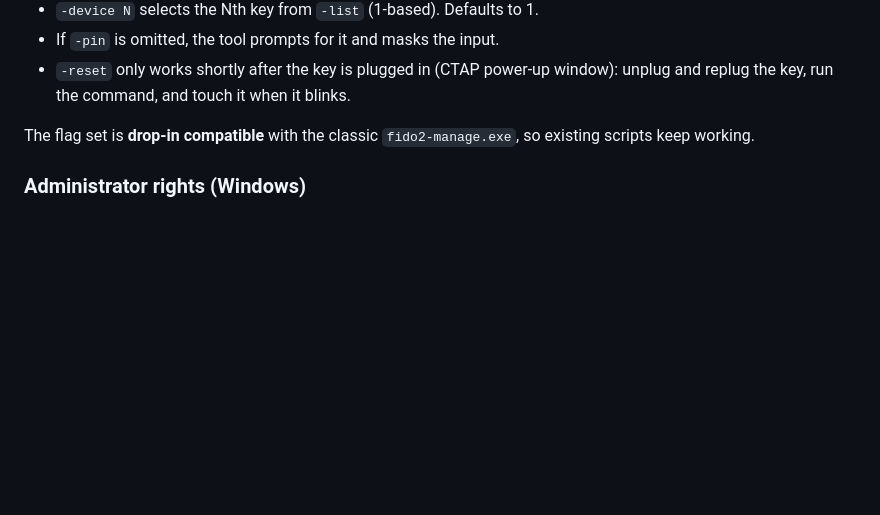
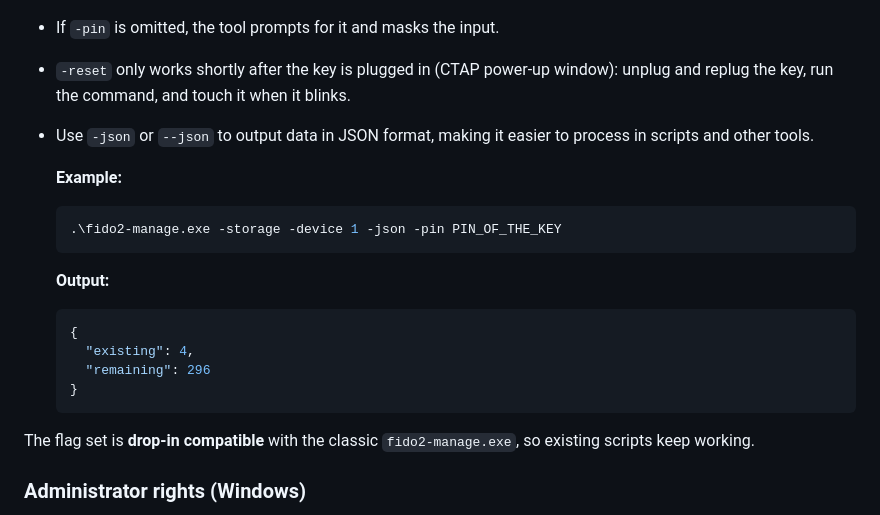
Before and after one commit to token2/fido2-manage, a Markdown page: README.md, the part around the change. Drawn GitHub-style; blank space fills up the shorter version.

Commit message:
Add JSON output instructions to README
Added instructions for using the '-json' flag to output data in JSON format, including an example and expected output.

````diff
--- a/README.md
+++ b/README.md
@@ -35,6 +35,21 @@ main deliverable.
 - If `-pin` is omitted, the tool prompts for it and masks the input.
 - `-reset` only works shortly after the key is plugged in (CTAP power-up window):
   unplug and replug the key, run the command, and touch it when it blinks.
+
+- Use `-json` or `--json` to output data in JSON format, making it easier to process in scripts and other tools.
+
+  **Example:**
+  ```powershell
+  .\fido2-manage.exe -storage -device 1 -json -pin PIN_OF_THE_KEY
+  ```
+
+  **Output:**
+  ```json
+  {
+    "existing": 4,
+    "remaining": 296
+  }
+  ```
 
 The flag set is **drop-in compatible** with the classic `fido2-manage.exe`, so
 existing scripts keep working.
````
